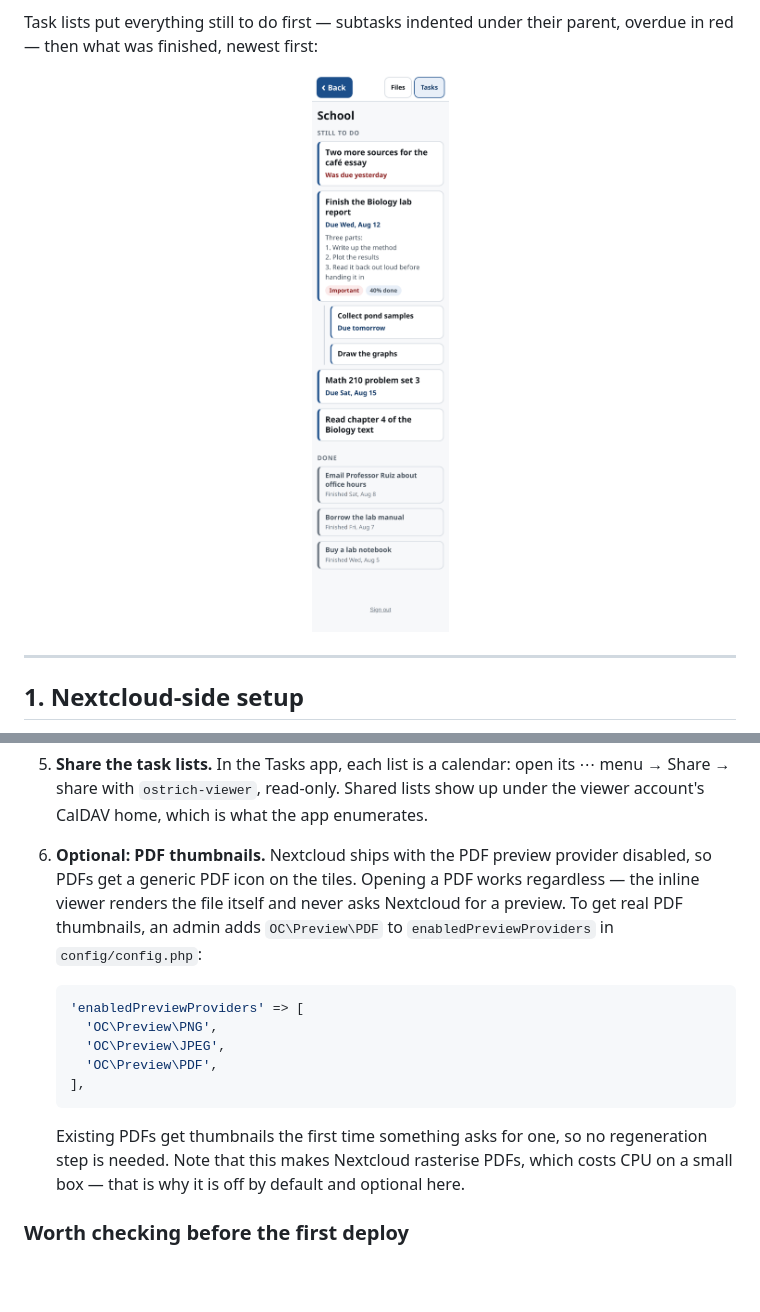
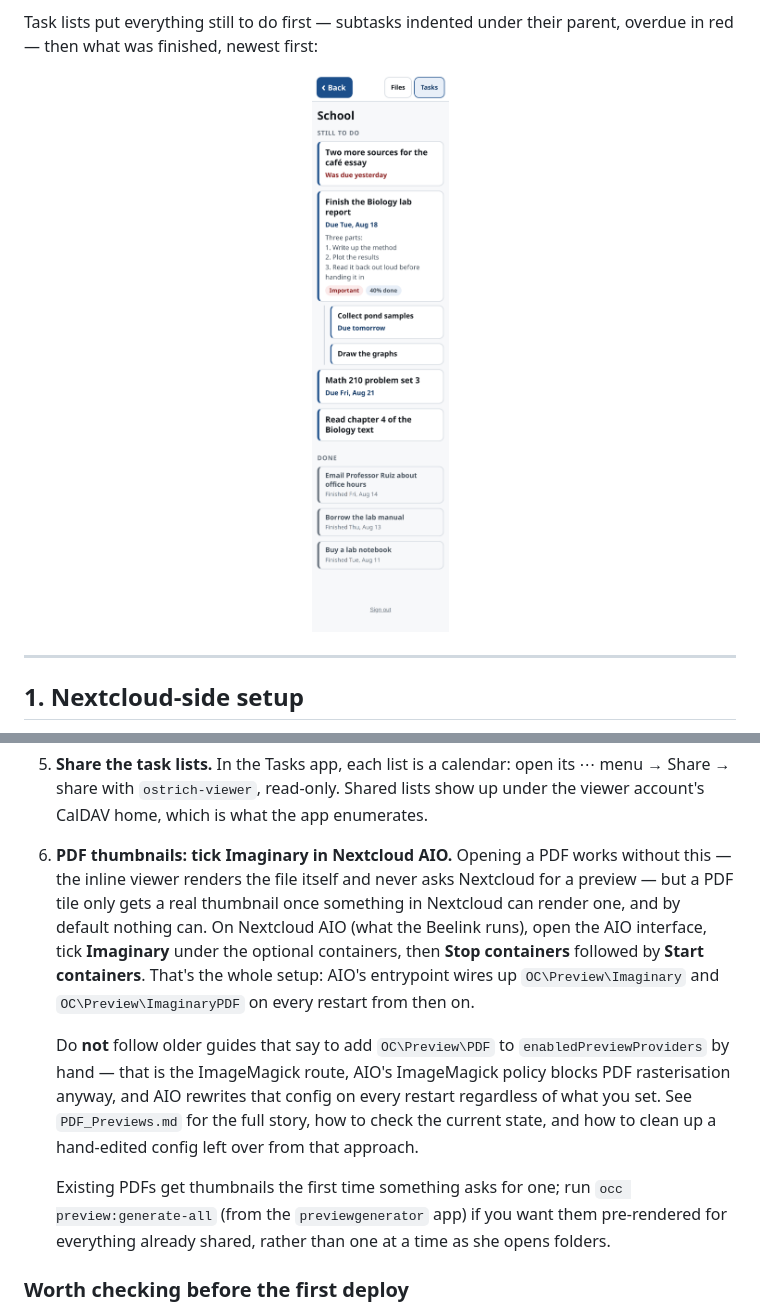
Before and after one commit to seanpk/nextcloud-ostrich-view, a Markdown page: README.md, 2 parts joined by grey strips. Rendered like a GitHub page; pictures changed too: docs/screenshots/tasks-full.png; blank space fills up the shorter version.

````diff
--- a/README.md
+++ b/README.md
@@ -105,24 +105,27 @@ ordinary Nextcloud sharing.
    show up under the viewer account's CalDAV home, which is what the app
    enumerates.
 
-6. **Optional: PDF thumbnails.** Nextcloud ships with the PDF preview provider
-   disabled, so PDFs get a generic PDF icon on the tiles. Opening a PDF works
-   regardless — the inline viewer renders the file itself and never asks
-   Nextcloud for a preview. To get real PDF thumbnails, an admin adds
-   `OC\Preview\PDF` to `enabledPreviewProviders` in `config/config.php`:
+6. **PDF thumbnails: tick Imaginary in Nextcloud AIO.** Opening a PDF works
+   without this — the inline viewer renders the file itself and never asks
+   Nextcloud for a preview — but a PDF tile only gets a real thumbnail once
+   something in Nextcloud can render one, and by default nothing can. On
+   Nextcloud AIO (what the Beelink runs), open the AIO interface, tick
+   **Imaginary** under the optional containers, then **Stop containers**
+   followed by **Start containers**. That's the whole setup: AIO's entrypoint
+   wires up `OC\Preview\Imaginary` and `OC\Preview\ImaginaryPDF` on every
+   restart from then on.
 
-   ```php
-   'enabledPreviewProviders' => [
-     'OC\Preview\PNG',
-     'OC\Preview\JPEG',
-     'OC\Preview\PDF',
-   ],
-   ```
+   Do **not** follow older guides that say to add `OC\Preview\PDF` to
+   `enabledPreviewProviders` by hand — that is the ImageMagick route, AIO's
+   ImageMagick policy blocks PDF rasterisation anyway, and AIO rewrites that
+   config on every restart regardless of what you set. See `PDF_Previews.md`
+   for the full story, how to check the current state, and how to clean up a
+   hand-edited config left over from that approach.
 
-   Existing PDFs get thumbnails the first time something asks for one, so no
-   regeneration step is needed. Note that this makes Nextcloud rasterise PDFs,
-   which costs CPU on a small box — that is why it is off by default and
-   optional here.
+   Existing PDFs get thumbnails the first time something asks for one; run
+   `occ preview:generate-all` (from the `previewgenerator` app) if you want
+   them pre-rendered for everything already shared, rather than one at a time
+   as she opens folders.
 
 ### Worth checking before the first deploy
 
````
Also changed, not shown: PDF_Previews.md (added, +135 -0 lines), PLAN.md (+1 -1 lines), docs/screenshots/folder.png, docs/screenshots/home.png, docs/screenshots/login.png, docs/screenshots/tasks-home.png, docs/screenshots/tasks.png, 10 other files.
